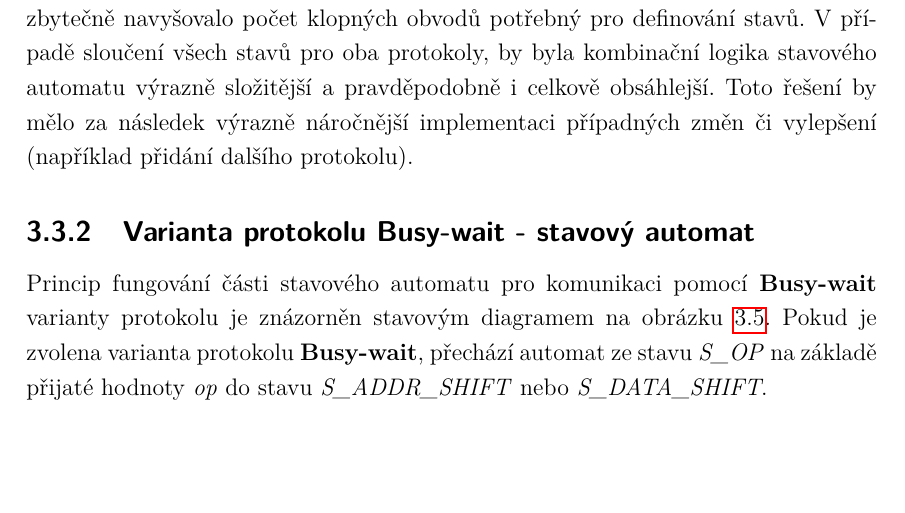
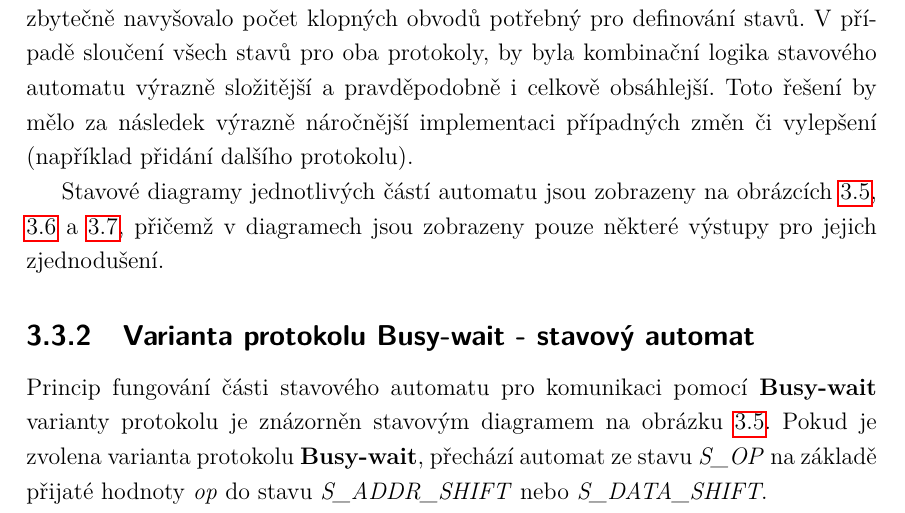
Before and after one commit to PavelPr18/DP_text, a LaTeX thesis (sablona-prace.tex, which reads text/jtag_ap.tex): part of page 36 of 43, cut so that both start at the same text, the shorter picture padded with empty space. Compiled offline with pdfLaTeX.

Commit message:
odeslano k ohodnoceni

```diff
--- a/text/jtag_ap.tex
+++ b/text/jtag_ap.tex
@@ -138,6 +138,8 @@ Modul pro komunikaci pomocí navrženého protokolu je rozdělen na dvě části
 
 Tento způsob implementace stavového automatu byl vybrán jako kompromis mezi variantou samostatných stavových automatů pro jednotlivé varianty protokolu a mezi jedním sdíleným stavovým automatem pro obě varianty. Pokud by bylo zvoleno řešení se samostatnými stavovými automaty, byly by stavy ve kterých nejsou přenášena data zbytečně duplikovány (například stav \textit{S\_IDLE}). Toto řešení by také zbytečně navyšovalo počet klopných obvodů potřebný pro definování stavů. V případě sloučení všech stavů pro oba protokoly, by byla kombinační logika stavového automatu výrazně složitější a pravděpodobně i celkově obsáhlejší. Toto řešení by mělo za následek výrazně náročnější implementaci případných změn či vylepšení (například přidání dalšího protokolu).
 
+Stavové diagramy jednotlivých částí automatu jsou zobrazeny na obrázcích \ref{fig:busy_wait_fsm}, \ref{fig:dyn_wait_fsm} a \ref{fig:cmd_fsm}, přičemž v diagramech jsou zobrazeny pouze některé výstupy pro jejich zjednodušení.
+
 \subsection{Varianta protokolu Busy-wait - stavový automat} \label{subsec:busy-wait-fsm}
 Princip fungování části stavového automatu pro komunikaci pomocí \textbf{Busy-wait} varianty protokolu je znázorněn stavovým diagramem na obrázku \ref{fig:busy_wait_fsm}. Pokud je zvolena varianta protokolu \textbf{Busy-wait}, přechází automat ze stavu \textit{S\_OP} na základě přijaté hodnoty \textit{op} do stavu \textit{S\_ADDR\_SHIFT} nebo \textit{S\_DATA\_SHIFT}.
 
```
